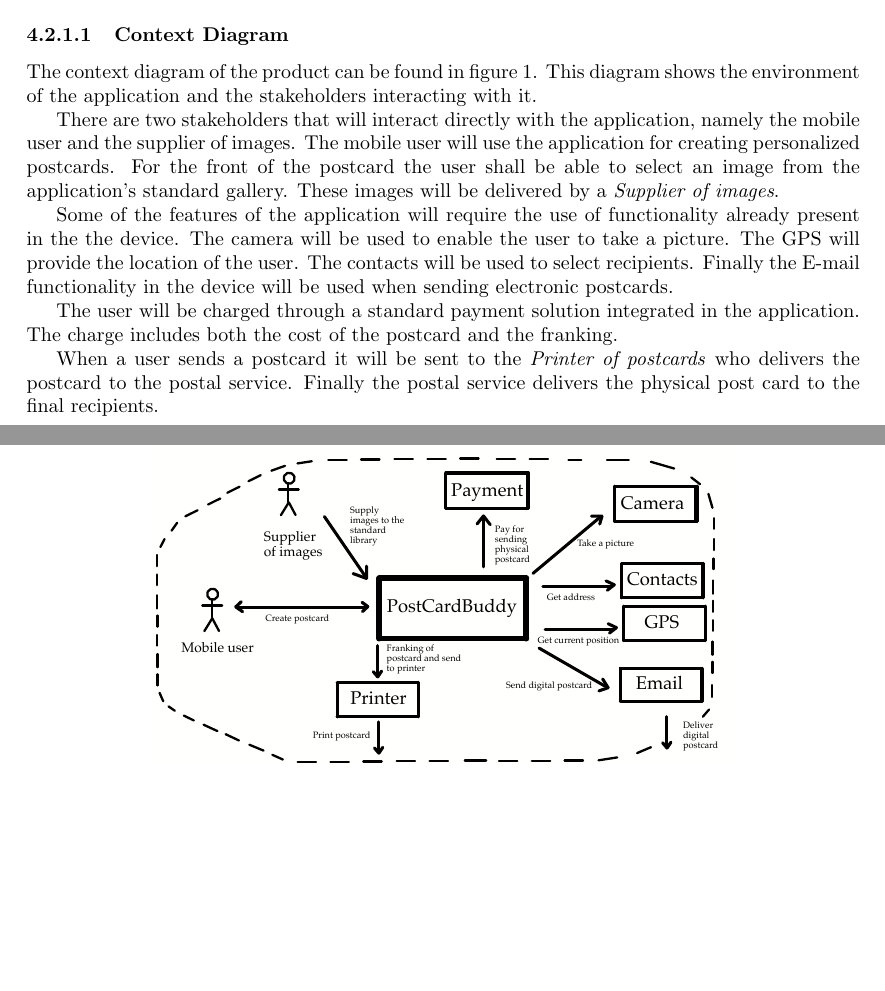
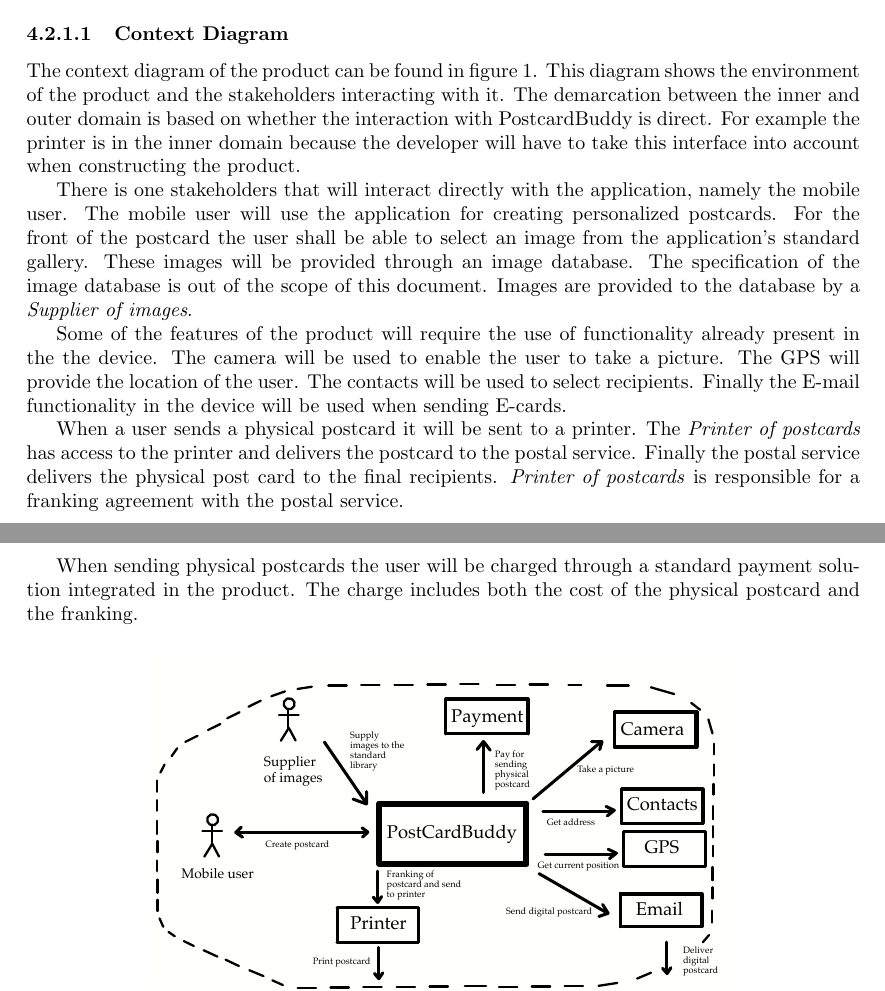
Before and after one commit to Mejvik/ETS170, a LaTeX document (System Requirements/sr.tex): two parts of pages 4 and 5 of 17, joined at a grey line, cut so that both start at the same text, the shorter picture padded with empty space. Compiled offline with pdfLaTeX.

Commit message:
Updated context diagram text

```diff
--- a/System Requirements/sr.tex
+++ b/System Requirements/sr.tex
@@ -155,15 +155,15 @@
 The domain level requirements provides information about how PostCardBuddy interacts with its surroundings.
 
 \paragraph{Context Diagram}
-The context diagram of the product can be found in figure~\ref{fig:context}. This diagram shows the environment of the application and the stakeholders interacting with it.
+The context diagram of the product can be found in figure~\ref{fig:context}. This diagram shows the environment of the product and the stakeholders interacting with it. The demarcation between the inner and outer domain is based on whether the interaction with PostcardBuddy is direct. For example the printer is in the inner domain because the developer will have to take this interface into account when constructing the product.
 
-There are two stakeholders that will interact directly with the application, namely the mobile user and the supplier of images. The mobile user will use the application for creating personalized postcards. For the front of the postcard the user shall be able to select an image from the application's standard gallery. These images will be delivered by a \textit{Supplier of images}.
+There is one stakeholders that will interact directly with the application, namely the mobile user. The mobile user will use the application for creating personalized postcards. For the front of the postcard the user shall be able to select an image from the application's standard gallery. These images will be provided through an image database. The specification of the image database is out of the scope of this document. Images are provided to the database by a \textit{Supplier of images}.
 
- Some of the features of the application will require the use of functionality already present in the the device. The camera will be used to enable the user to take a picture. The GPS will provide the location of the user. The contacts will be used to select recipients. Finally the E-mail functionality in the device will be used when sending electronic postcards.
+Some of the features of the product will require the use of functionality already present in the the device. The camera will be used to enable the user to take a picture. The GPS will provide the location of the user. The contacts will be used to select recipients. Finally the E-mail functionality in the device will be used when sending E-cards.
 
-The user will be charged through a standard payment solution integrated in the application. The charge includes both the cost of the postcard and the franking.
+When a user sends a physical postcard it will be sent to a printer. The  \textit{Printer of postcards} has access to the printer and delivers the postcard to the postal service.  Finally the postal service delivers the physical post card to the final recipients. \textit{Printer of postcards} is responsible for a franking agreement with the postal service.
 
-When a user sends a postcard it will be sent to the  \textit{Printer of postcards} who delivers the postcard to the postal service. Finally the postal service delivers the physical post card to the final recipients.
+When sending physical postcards the user will be charged through a standard payment solution integrated in the product. The charge includes both the cost of the physical postcard and the franking.
 
 \begin{figure}[h!]
 \centering
```
Also changed, not shown: System Requirements/sr.pdf.
